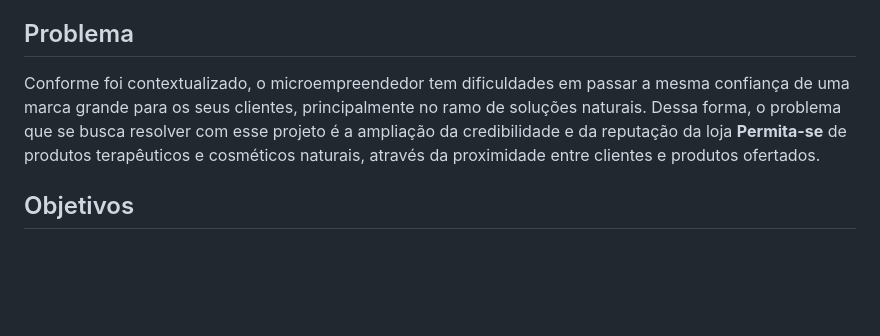
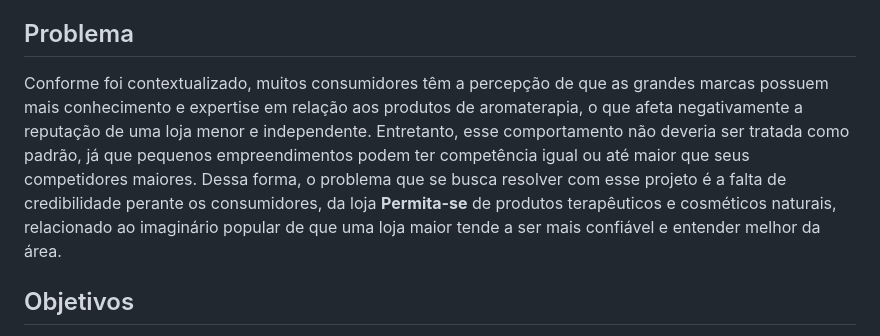
Before and after one commit to ICEI-PUC-Minas-PMV-ADS/pmv-ads-2023-1-e2-proj-int-t1-time2-aro, a Markdown page: docs/01-Documentação de Contexto.md, the part around the change. Drawn GitHub-style; blank space fills up the shorter version.

```diff
--- a/docs/01-Documentação de Contexto.md
+++ b/docs/01-Documentação de Contexto.md
@@ -12,7 +12,7 @@ Diante disso, essa barreira da desconfiança não é facilmente vencida, é uma
 
 ## Problema
 
-Conforme foi contextualizado, o microempreendedor tem dificuldades em passar a mesma confiança de uma marca grande para os seus clientes, principalmente no ramo de soluções naturais. Dessa forma, o problema que se busca resolver com esse projeto é a ampliação da credibilidade e da reputação da loja **Permita-se** de produtos terapêuticos e cosméticos naturais, através da proximidade entre clientes e produtos ofertados.
+Conforme foi contextualizado, muitos consumidores têm a percepção de que as grandes marcas possuem mais conhecimento e expertise em relação aos produtos de aromaterapia, o que afeta negativamente a reputação de uma loja menor e independente. Entretanto, esse comportamento não deveria ser tratada como padrão, já que pequenos empreendimentos podem ter competência igual ou até maior que seus competidores maiores. Dessa forma, o problema que se busca resolver com esse projeto é a falta de credibilidade perante os consumidores, da loja **Permita-se** de produtos terapêuticos e cosméticos naturais, relacionado ao imaginário popular de que uma loja maior tende a ser mais confiável e entender melhor da área.
 
 ## Objetivos
 
```
